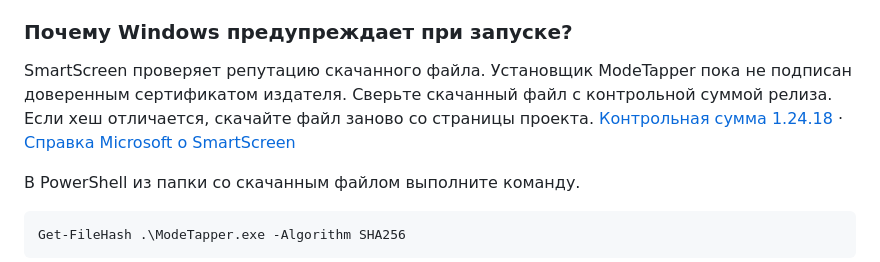
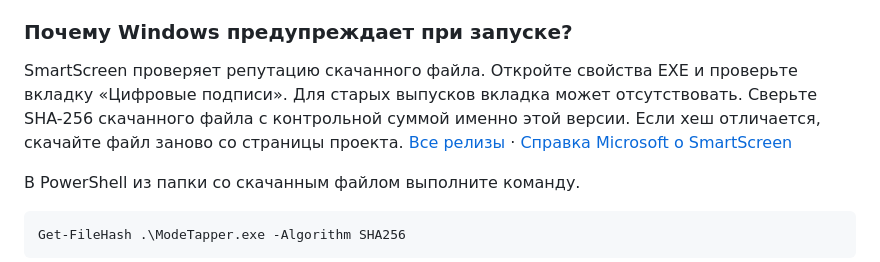
Before and after one commit to timenti/ModeTapper, a Markdown page: docs/FAQ.md, the part around one of its changes. Rendered like a GitHub page.

```diff
--- a/docs/FAQ.md
+++ b/docs/FAQ.md
@@ -44,7 +44,7 @@ ModeTapper помогает переключаться между окнами,
 
 ### Почему Windows предупреждает при запуске?
 
-SmartScreen проверяет репутацию скачанного файла. Установщик ModeTapper пока не подписан доверенным сертификатом издателя. Сверьте скачанный файл с контрольной суммой релиза. Если хеш отличается, скачайте файл заново со страницы проекта. [Контрольная сумма 1.24.18](https://github.com/timenti/ModeTapper/releases/download/v1.24.18/SHA256SUMS.txt) · [Справка Microsoft о SmartScreen](https://learn.microsoft.com/windows/apps/package-and-deploy/smartscreen-reputation)
+SmartScreen проверяет репутацию скачанного файла. Откройте свойства EXE и проверьте вкладку «Цифровые подписи». Для старых выпусков вкладка может отсутствовать. Сверьте SHA-256 скачанного файла с контрольной суммой именно этой версии. Если хеш отличается, скачайте файл заново со страницы проекта. [Все релизы](https://github.com/timenti/ModeTapper/releases) · [Справка Microsoft о SmartScreen](https://learn.microsoft.com/windows/apps/package-and-deploy/smartscreen-reputation)
 
 В PowerShell из папки со скачанным файлом выполните команду.
 
```
Also changed, not shown: other parts of docs/FAQ.md (+1 -1 lines), README.md (+8 -4 lines), docs/releases/v1.24.19.md (+5 -0 lines), docs/images/codex-tasks.png (added), docs/images/panel-updates.png (added).
